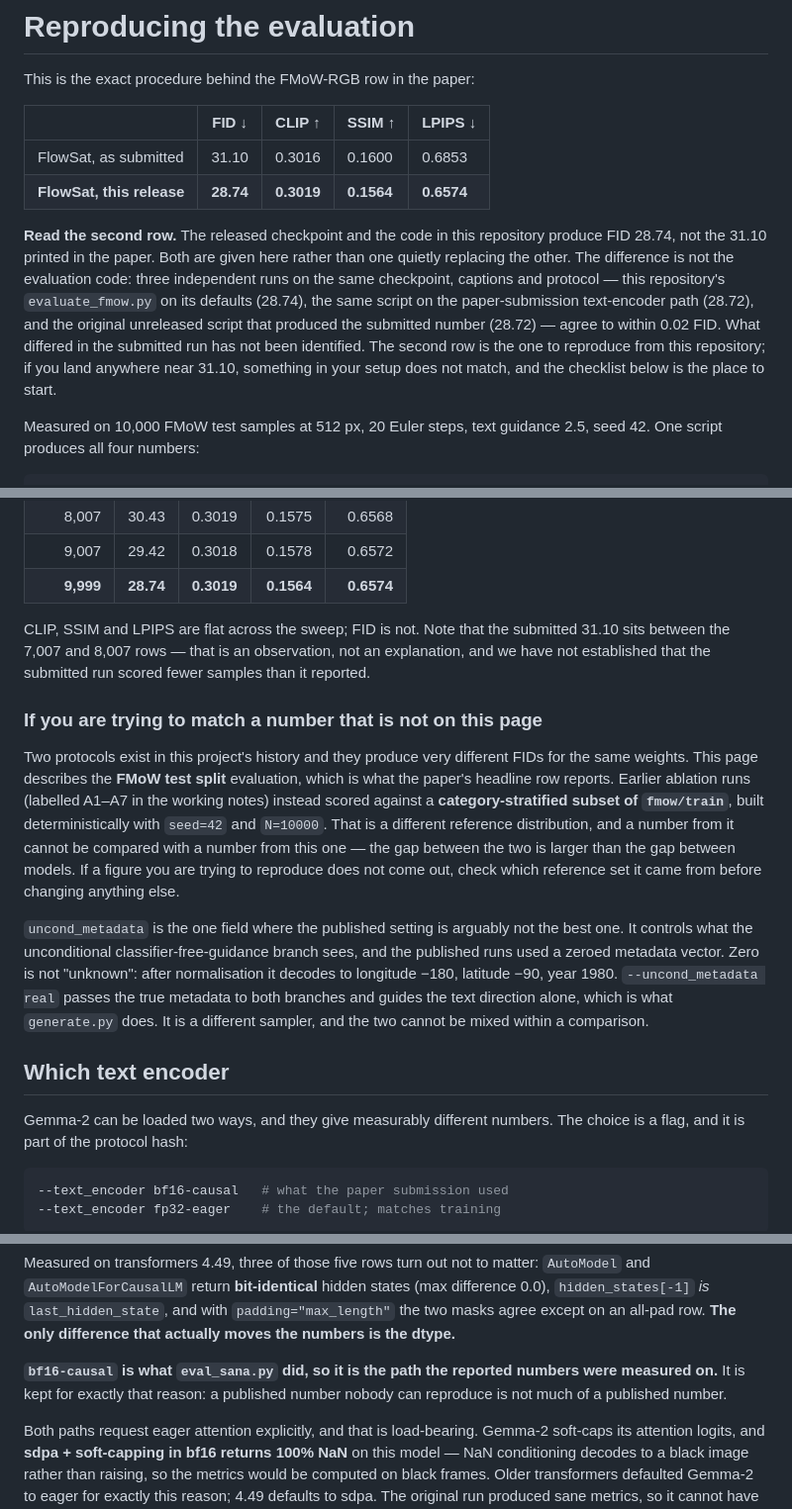
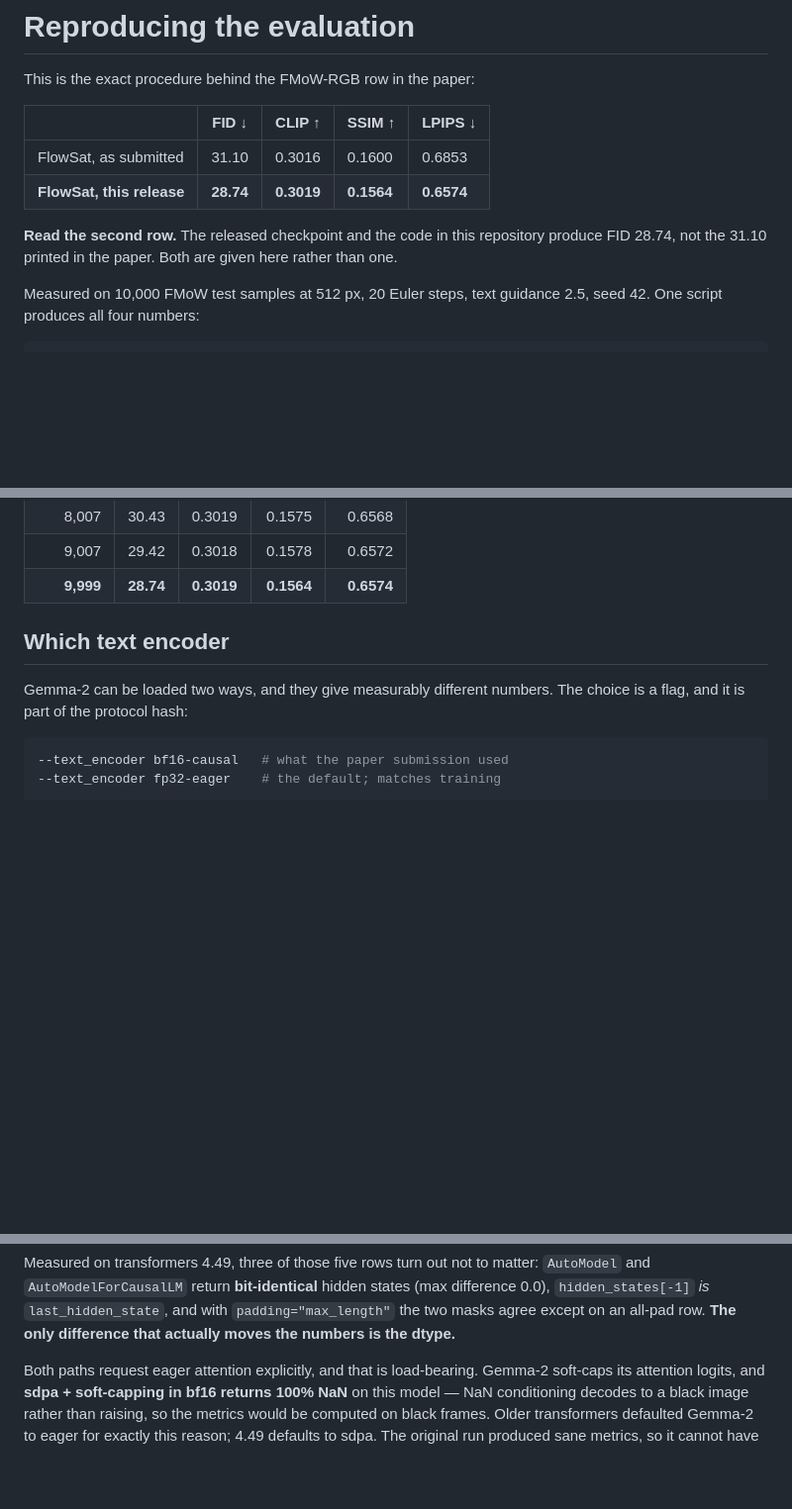
Before and after one commit to dsp81/flowsat-satellite-image, a Markdown page: docs/EVALUATION.md, 3 parts joined by grey strips. Shown at 99% size. Rendered like a GitHub page; blank space fills up the shorter version.

Commit message:
Refactor evaluation documentation for clarity
Removed redundant explanations and clarified evaluation discrepancies.

```diff
--- a/docs/EVALUATION.md
+++ b/docs/EVALUATION.md
@@ -9,15 +9,7 @@ This is the exact procedure behind the FMoW-RGB row in the paper:
 
 **Read the second row.** The released checkpoint and the code in this repository
 produce FID 28.74, not the 31.10 printed in the paper. Both are given here
-rather than one quietly replacing the other. The difference is not the
-evaluation code: three independent runs on the same checkpoint, captions and
-protocol — this repository's `evaluate_fmow.py` on its defaults (28.74), the
-same script on the paper-submission text-encoder path (28.72), and the original
-unreleased script that produced the submitted number (28.72) — agree to within
-0.02 FID. What differed in the submitted run has not been identified. The second
-row is the one to reproduce from this repository; if you land anywhere near
-31.10, something in your setup does not match, and the checklist below is the
-place to start.
+rather than one.
 
 Measured on 10,000 FMoW test samples at 512 px, 20 Euler steps, text guidance
 2.5, seed 42. One script produces all four numbers:
@@ -141,31 +133,6 @@ the same generation pass:
 | 9,007 | 29.42 | 0.3018 | 0.1578 | 0.6572 |
 | **9,999** | **28.74** | **0.3019** | **0.1564** | **0.6574** |
 
-CLIP, SSIM and LPIPS are flat across the sweep; FID is not. Note that the
-submitted 31.10 sits between the 7,007 and 8,007 rows — that is an observation,
-not an explanation, and we have not established that the submitted run scored
-fewer samples than it reported.
-
-### If you are trying to match a number that is not on this page
-
-Two protocols exist in this project's history and they produce very different
-FIDs for the same weights. This page describes the **FMoW test split**
-evaluation, which is what the paper's headline row reports. Earlier ablation
-runs (labelled A1–A7 in the working notes) instead scored against a
-**category-stratified subset of `fmow/train`**, built deterministically with
-`seed=42` and `N=10000`. That is a different reference distribution, and a
-number from it cannot be compared with a number from this one — the gap between
-the two is larger than the gap between models. If a figure you are trying to
-reproduce does not come out, check which reference set it came from before
-changing anything else.
-
-`uncond_metadata` is the one field where the published setting is arguably not
-the best one. It controls what the unconditional classifier-free-guidance branch
-sees, and the published runs used a zeroed metadata vector. Zero is not
-"unknown": after normalisation it decodes to longitude −180, latitude −90, year
-1980. `--uncond_metadata real` passes the true metadata to both branches and
-guides the text direction alone, which is what `generate.py` does. It is a
-different sampler, and the two cannot be mixed within a comparison.
 
 ## Which text encoder
 
@@ -191,9 +158,6 @@ Measured on transformers 4.49, three of those five rows turn out not to matter:
 `padding="max_length"` the two masks agree except on an all-pad row. **The only
 difference that actually moves the numbers is the dtype.**
 
-**`bf16-causal` is what `eval_sana.py` did, so it is the path the reported
-numbers were measured on.** It is kept for exactly that reason: a published
-number nobody can reproduce is not much of a published number.
 
 Both paths request eager attention explicitly, and that is load-bearing.
 Gemma-2 soft-caps its attention logits, and **sdpa + soft-capping in bf16
```
